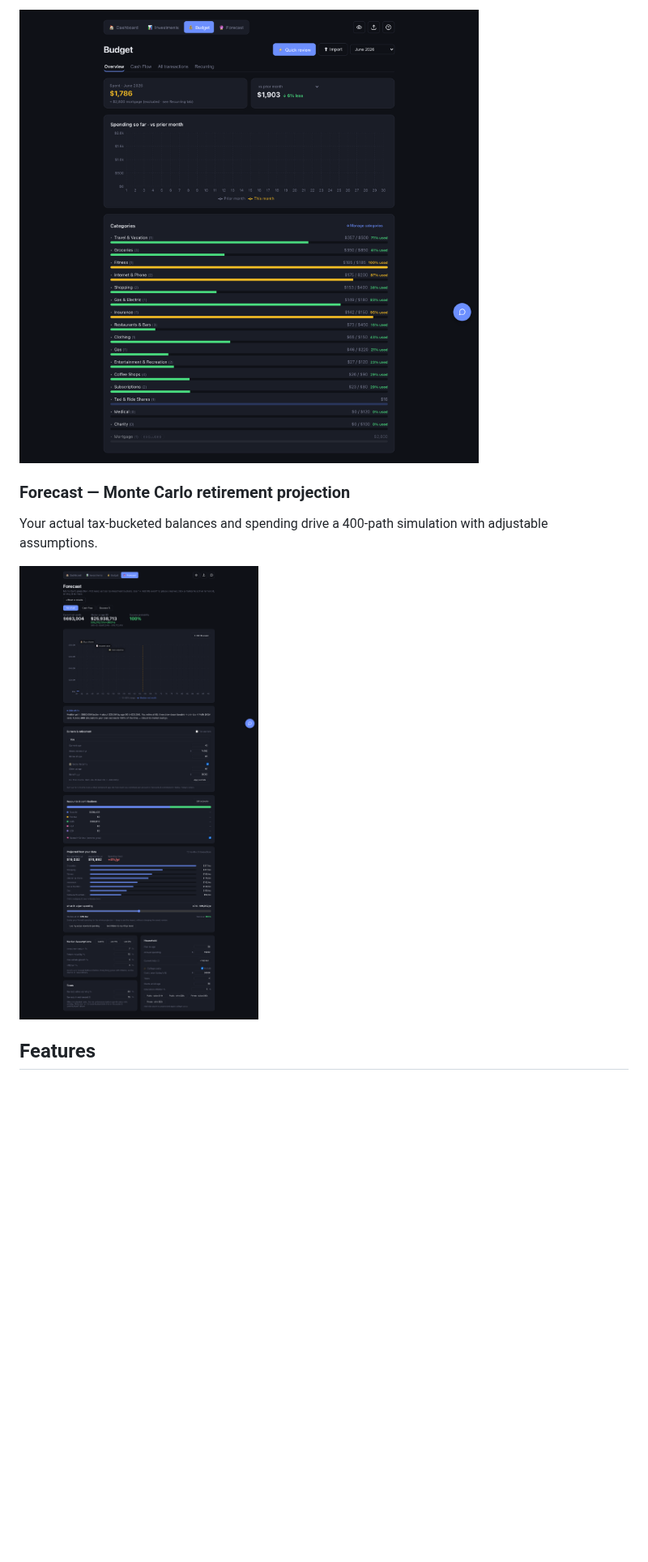
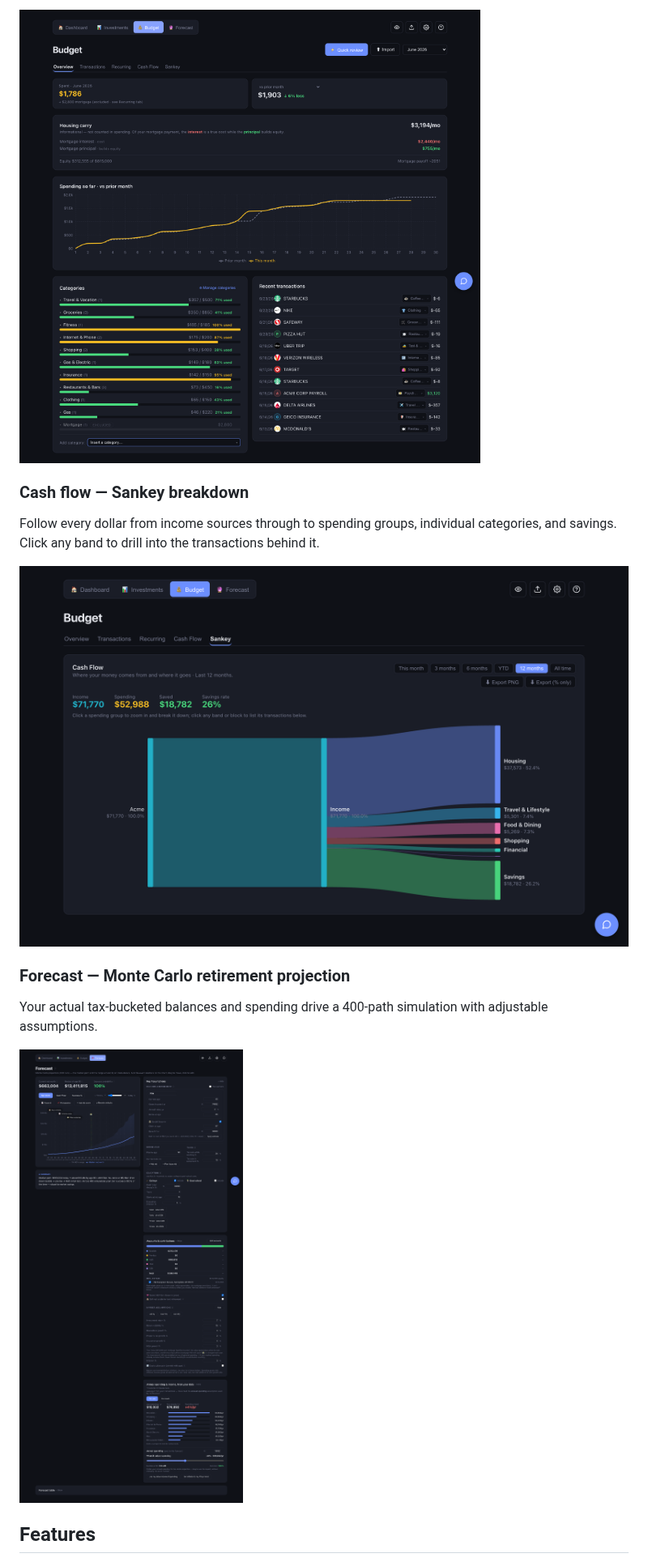
Before and after one commit to kxl3785/KevFin, a Markdown page: README.md, the part around one of its changes. Shown at 81% size. GitHub-like rendering; pictures changed too: docs/screenshots/budget.png, docs/screenshots/cashflow-sankey.png (added), docs/screenshots/forecast.png; blank space fills up the shorter version.

```diff
--- a/README.md
+++ b/README.md
@@ -29,5 +31,11 @@ cash-flow Sankey and recurring-bill detection.
 
 ![Budget](docs/screenshots/budget.png)
+
+### Cash flow — Sankey breakdown
+Follow every dollar from income sources through to spending groups, individual
+categories, and savings. Click any band to drill into the transactions behind it.
+
+![Cash-flow Sankey](docs/screenshots/cashflow-sankey.png)
 
 ### Forecast — Monte Carlo retirement projection
 Your actual tax-bucketed balances and spending drive a 400-path simulation with
```
Also changed, not shown: other parts of README.md (+19 -12 lines), docs/screenshots/dashboard.png, docs/screenshots/investments.png.
